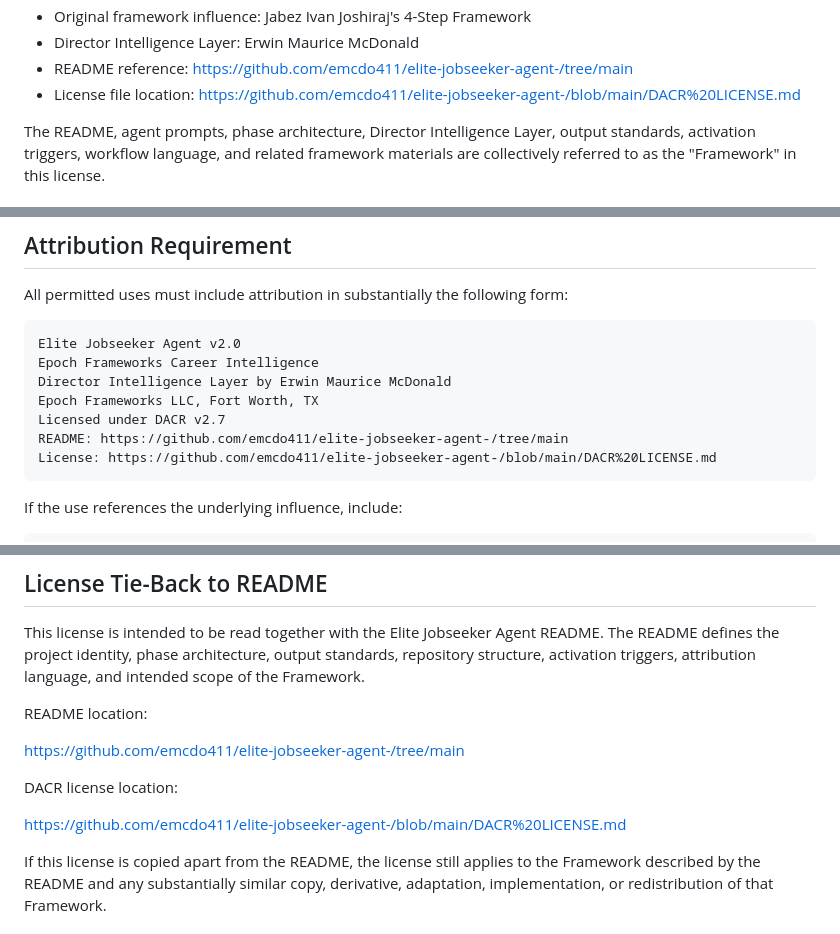
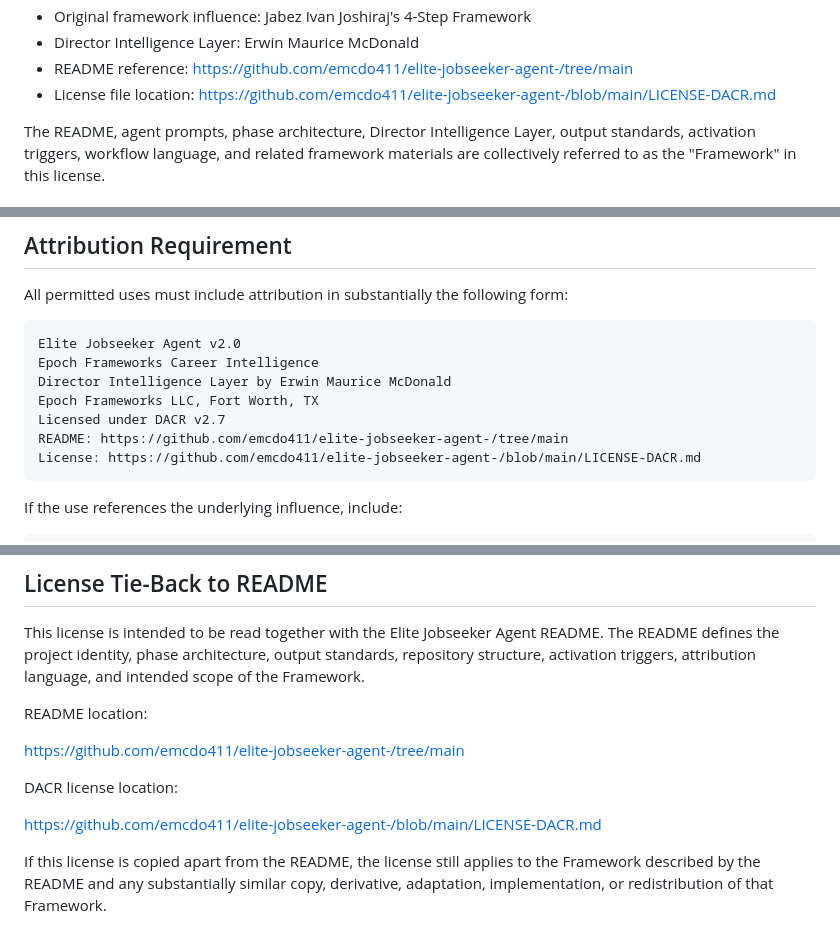
Before and after one commit to emcdo411/elite-jobseeker-agent-, a Markdown page: LICENSE-DACR.md, 3 parts joined by grey strips. Rendered like a GitHub page.

````diff
--- a/LICENSE-DACR.md
+++ b/LICENSE-DACR.md
@@ -15,7 +15,7 @@ Covered README identity:
 - Original framework influence: Jabez Ivan Joshiraj's 4-Step Framework
 - Director Intelligence Layer: Erwin Maurice McDonald
 - README reference: https://github.com/emcdo411/elite-jobseeker-agent-/tree/main
-- License file location: https://github.com/emcdo411/elite-jobseeker-agent-/blob/main/DACR%20LICENSE.md
+- License file location: https://github.com/emcdo411/elite-jobseeker-agent-/blob/main/LICENSE-DACR.md
 
 The README, agent prompts, phase architecture, Director Intelligence Layer, output standards, activation triggers, workflow language, and related framework materials are collectively referred to as the "Framework" in this license.
 
@@ -46,7 +46,7 @@ Director Intelligence Layer by Erwin Maurice McDonald
 Epoch Frameworks LLC, Fort Worth, TX
 Licensed under DACR v2.7
 README: https://github.com/emcdo411/elite-jobseeker-agent-/tree/main
-License: https://github.com/emcdo411/elite-jobseeker-agent-/blob/main/DACR%20LICENSE.md
+License: https://github.com/emcdo411/elite-jobseeker-agent-/blob/main/LICENSE-DACR.md
 ```
 
 If the use references the underlying influence, include:
@@ -182,7 +182,7 @@ https://github.com/emcdo411/elite-jobseeker-agent-/tree/main
 
 DACR license location:
 
-https://github.com/emcdo411/elite-jobseeker-agent-/blob/main/DACR%20LICENSE.md
+https://github.com/emcdo411/elite-jobseeker-agent-/blob/main/LICENSE-DACR.md
 
 If this license is copied apart from the README, the license still applies to the Framework described by the README and any substantially similar copy, derivative, adaptation, implementation, or redistribution of that Framework.
 
````
